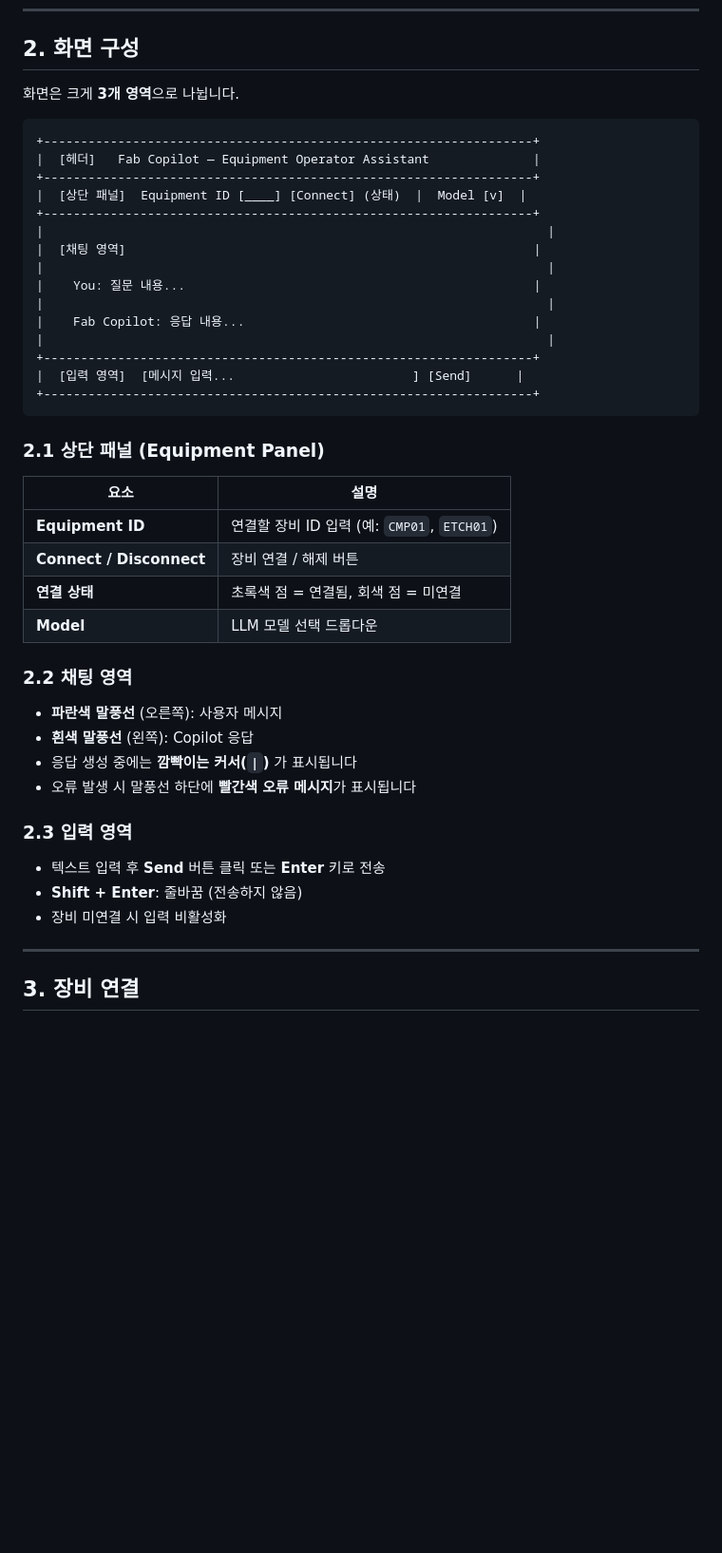
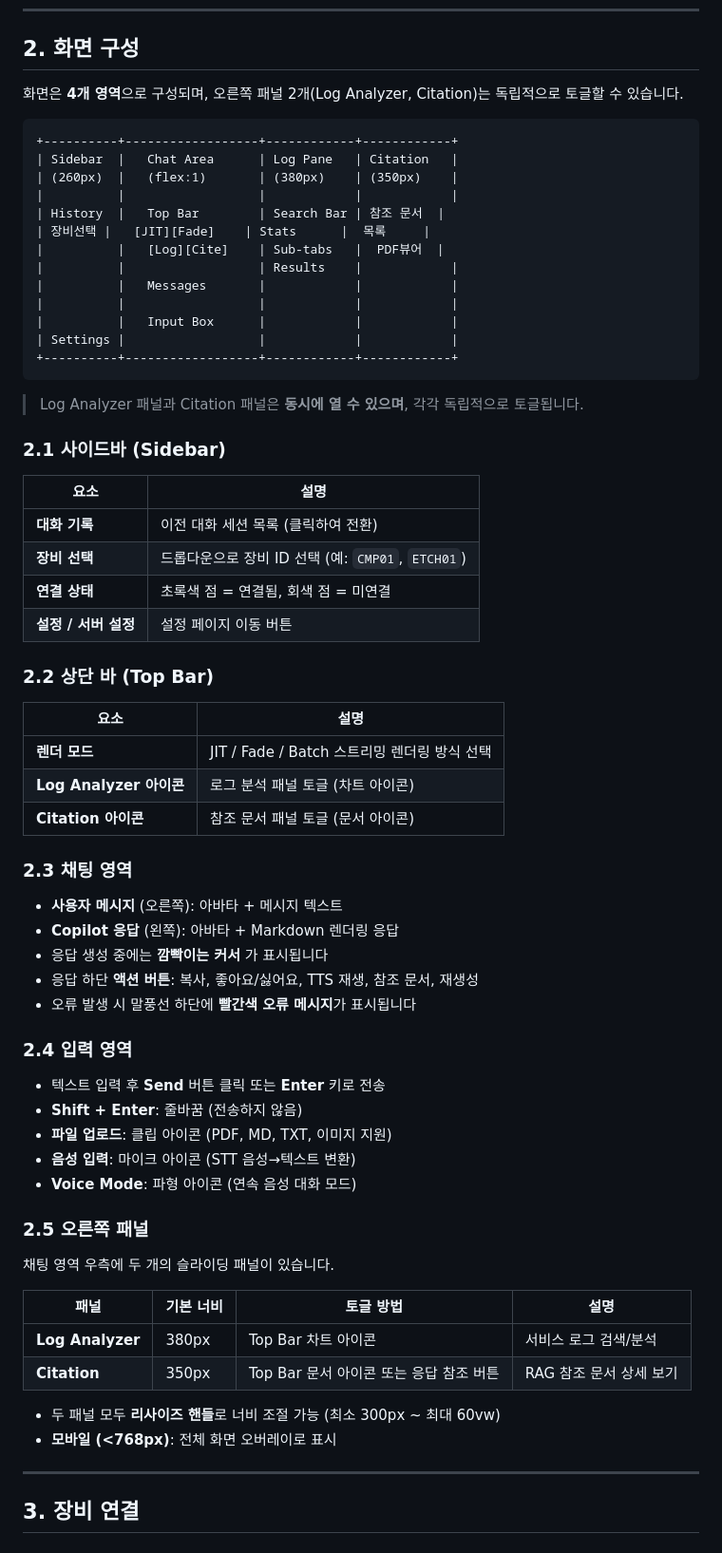
Before and after one commit to digitect38/LLM-Chat-Service, a Markdown page: Plan/Fab_Copilot_User_Manual.md, the part around one of its changes. Shown at 95% size. Rendered like a GitHub page; blank space fills up the shorter version.

````diff
--- a/Plan/Fab_Copilot_User_Manual.md
+++ b/Plan/Fab_Copilot_User_Manual.md
@@ -38,47 +39,70 @@ Fab Copilot은 반도체 Fab 장비 엔지니어를 위한 **On-Prem AI 어시
 
 ## 2. 화면 구성
 
-화면은 크게 **3개 영역**으로 나뉩니다.
+화면은 **4개 영역**으로 구성되며, 오른쪽 패널 2개(Log Analyzer, Citation)는 독립적으로 토글할 수 있습니다.
 
 ```
-+------------------------------------------------------------------+
-|  [헤더]   Fab Copilot — Equipment Operator Assistant              |
-+------------------------------------------------------------------+
-|  [상단 패널]  Equipment ID [____] [Connect] (상태)  |  Model [v]  |
-+------------------------------------------------------------------+
-|                                                                    |
-|  [채팅 영역]                                                       |
-|                                                                    |
-|    You: 질문 내용...                                               |
-|                                                                    |
-|    Fab Copilot: 응답 내용...                                       |
-|                                                                    |
-+------------------------------------------------------------------+
-|  [입력 영역]  [메시지 입력...                        ] [Send]      |
-+------------------------------------------------------------------+
++----------+------------------+------------+------------+
+| Sidebar  |   Chat Area      | Log Pane   | Citation   |
+| (260px)  |   (flex:1)       | (380px)    | (350px)    |
+|          |                  |            |            |
+| History  |   Top Bar        | Search Bar | 참조 문서  |
+| 장비선택 |   [JIT][Fade]    | Stats      |  목록     |
+|          |   [Log][Cite]    | Sub-tabs   |  PDF뷰어  |
+|          |                  | Results    |            |
+|          |   Messages       |            |            |
+|          |                  |            |            |
+|          |   Input Box      |            |            |
+| Settings |                  |            |            |
++----------+------------------+------------+------------+
 ```
 
-### 2.1 상단 패널 (Equipment Panel)
+> Log Analyzer 패널과 Citation 패널은 **동시에 열 수 있으며**, 각각 독립적으로 토글됩니다.
+
+### 2.1 사이드바 (Sidebar)
 
 | 요소 | 설명 |
 |------|------|
-| **Equipment ID** | 연결할 장비 ID 입력 (예: `CMP01`, `ETCH01`) |
-| **Connect / Disconnect** | 장비 연결 / 해제 버튼 |
+| **대화 기록** | 이전 대화 세션 목록 (클릭하여 전환) |
+| **장비 선택** | 드롭다운으로 장비 ID 선택 (예: `CMP01`, `ETCH01`) |
 | **연결 상태** | 초록색 점 = 연결됨, 회색 점 = 미연결 |
-| **Model** | LLM 모델 선택 드롭다운 |
+| **설정 / 서버 설정** | 설정 페이지 이동 버튼 |
 
-### 2.2 채팅 영역
+### 2.2 상단 바 (Top Bar)
 
-- **파란색 말풍선** (오른쪽): 사용자 메시지
-- **흰색 말풍선** (왼쪽): Copilot 응답
-- 응답 생성 중에는 **깜빡이는 커서(`|`)** 가 표시됩니다
+| 요소 | 설명 |
+|------|------|
+| **렌더 모드** | JIT / Fade / Batch 스트리밍 렌더링 방식 선택 |
+| **Log Analyzer 아이콘** | 로그 분석 패널 토글 (차트 아이콘) |
+| **Citation 아이콘** | 참조 문서 패널 토글 (문서 아이콘) |
+
+### 2.3 채팅 영역
+
+- **사용자 메시지** (오른쪽): 아바타 + 메시지 텍스트
+- **Copilot 응답** (왼쪽): 아바타 + Markdown 렌더링 응답
+- 응답 생성 중에는 **깜빡이는 커서** 가 표시됩니다
+- 응답 하단 **액션 버튼**: 복사, 좋아요/싫어요, TTS 재생, 참조 문서, 재생성
 - 오류 발생 시 말풍선 하단에 **빨간색 오류 메시지**가 표시됩니다
 
-### 2.3 입력 영역
+### 2.4 입력 영역
 
 - 텍스트 입력 후 **Send** 버튼 클릭 또는 **Enter** 키로 전송
 - **Shift + Enter**: 줄바꿈 (전송하지 않음)
-- 장비 미연결 시 입력 비활성화
+- **파일 업로드**: 클립 아이콘 (PDF, MD, TXT, 이미지 지원)
+- **음성 입력**: 마이크 아이콘 (STT 음성→텍스트 변환)
+- **Voice Mode**: 파형 아이콘 (연속 음성 대화 모드)
+
+### 2.5 오른쪽 패널
+
+채팅 영역 우측에 두 개의 슬라이딩 패널이 있습니다.
+
+| 패널 | 기본 너비 | 토글 방법 | 설명 |
+|------|-----------|-----------|------|
+| **Log Analyzer** | 380px | Top Bar 차트 아이콘 | 서비스 로그 검색/분석 |
+| **Citation** | 350px | Top Bar 문서 아이콘 또는 응답 참조 버튼 | RAG 참조 문서 상세 보기 |
+
+- 두 패널 모두 **리사이즈 핸들**로 너비 조절 가능 (최소 300px ~ 최대 60vw)
+- **모바일 (<768px)**: 전체 화면 오버레이로 표시
 
 ---
 
````
Also changed, not shown: other parts of Plan/Fab_Copilot_User_Manual.md (+92 -16 lines), Plan/v4_85_LogAnalyzerPane_DesignUpdate.md (added, +187 -0 lines).
